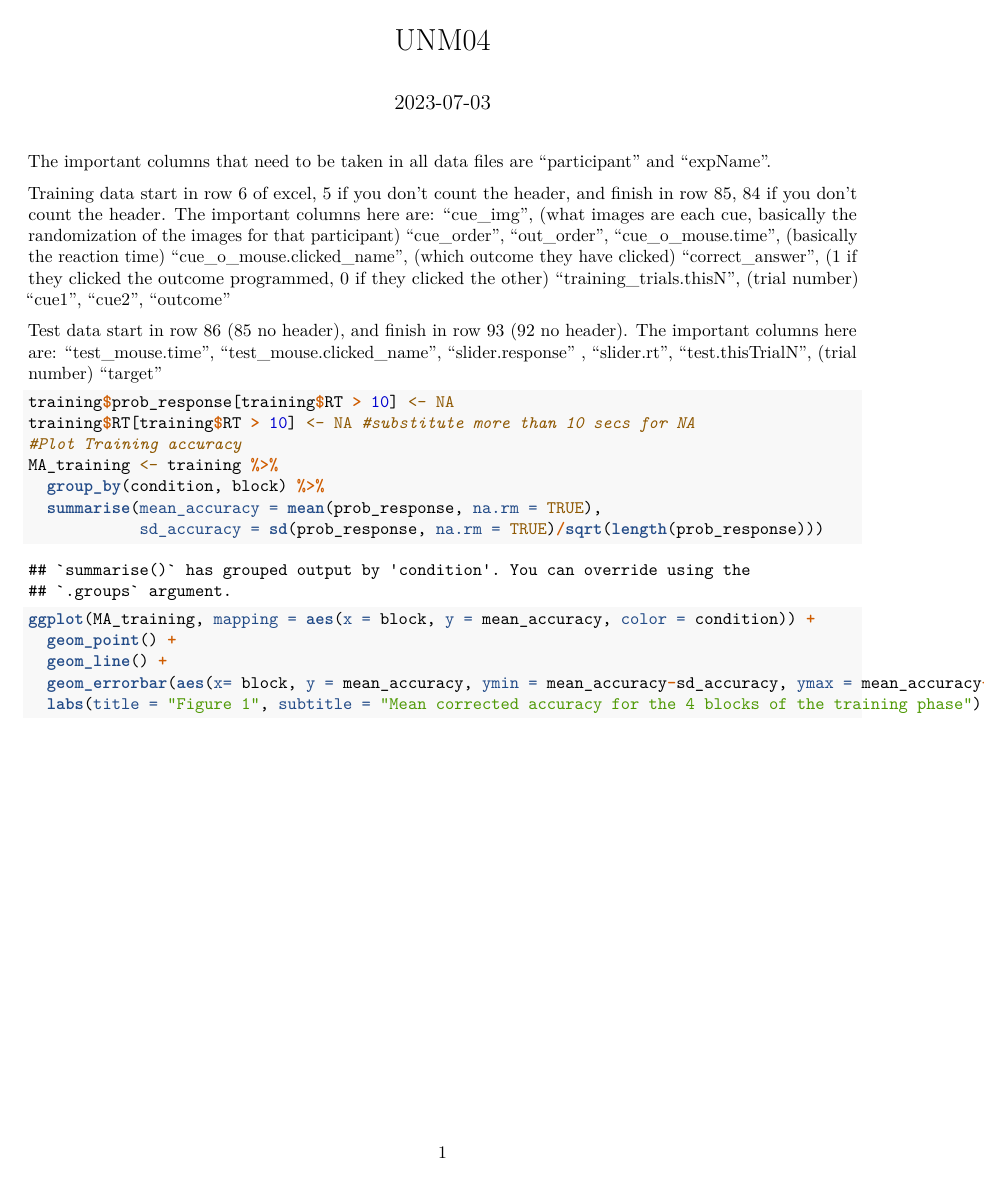
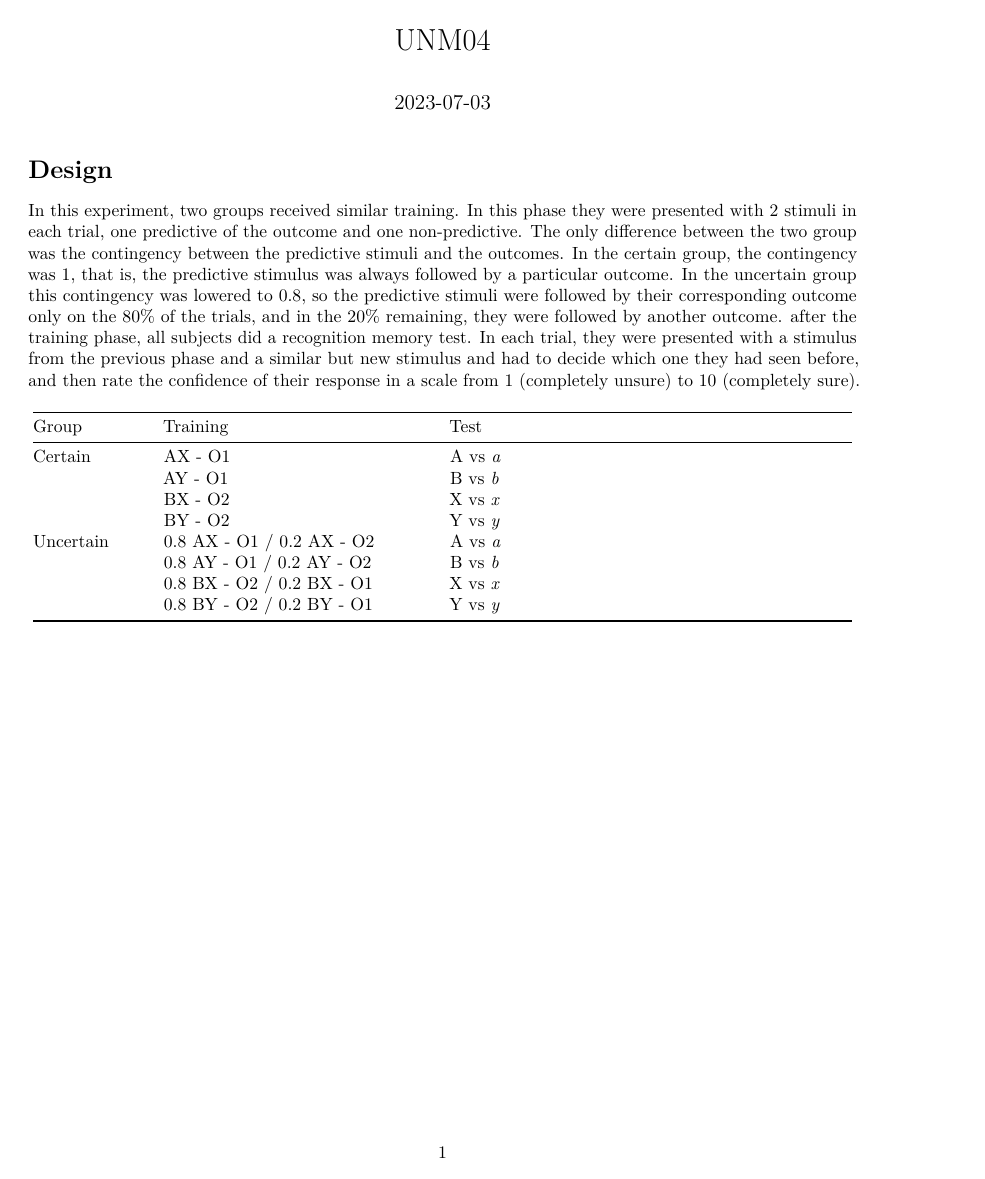
Before and after one commit to munizdiezclara/UNM04-analysis, an R Markdown document (UNM04.Rmd): page 1 of 7 before the commit and page 1 of 6 after it. Rendered offline with R 4.5, knitr and Pandoc, then LaTeX, with nearby package versions; code that draws random numbers runs with fixed seeds of ours.

````diff
--- a/UNM04.Rmd
+++ b/UNM04.Rmd
@@ -16,28 +16,30 @@
 ```
 
-The important columns that need to be taken in all data files are "participant" and "expName".
+# Design
 
-Training data start in row 6 of excel, 5 if you don't count the header, and finish in row 85, 84 if you don't count the header. The important columns here are:
-"cue_img", (what images are each cue, basically the randomization of the images for that participant)
-"cue_order",
-"out_order",
-"cue_o_mouse.time", (basically the reaction time)
-"cue_o_mouse.clicked_name", (which outcome they have clicked)
-"correct_answer", (1 if they clicked the outcome programmed, 0 if they clicked the other)
-"training_trials.thisN", (trial number)
-"cue1",
-"cue2",
-"outcome"
+In this experiment, two groups received similar training. In this phase they were presented with 2 stimuli in each trial, one predictive of the outcome and one non-predictive. The only difference between the two group was the contingency between the predictive stimuli and the outcomes. In the certain group, the contingency was 1, that is, the predictive stimulus was always followed by a particular outcome. In the uncertain group this contingency was lowered to 0.8, so the predictive stimuli were followed by their corresponding outcome only on the 80% of the trials, and in the 20% remaining, they were followed by another outcome. after the training phase, all subjects did a recognition memory test. In each trial, they were presented with a stimulus from the previous phase and a similar but new stimulus and had to decide which one they had seen before, and then rate the confidence of their response in a scale from 1 (completely unsure) to 10 (completely sure).
 
-Test data start in row 86 (85 no header), and finish in row 93 (92 no header). The important columns here are:
-"test_mouse.time",
-"test_mouse.clicked_name",
-"slider.response" ,
-"slider.rt",
-"test.thisTrialN", (trial number)
-"target"
++-----------+----------------------------+-------------------------------------------+
+| Group     | Training                   | Test                                      |
++===========+============================+===========================================+
+| Certain   | AX - O1                    | A vs *a*                                  |
+|           |                            |                                           |
+|           | AY - O1                    | B vs *b*                                  |
+|           |                            |                                           |
+|           | BX - O2                    | X vs *x*                                  |
+|           |                            |                                           |
+|           | BY - O2                    | Y vs *y*                                  |
++-----------+----------------------------+-------------------------------------------+
+| Uncertain | 0.8 AX - O1 / 0.2 AX - O2  | A vs *a*                                  |
+|           |                            |                                           |
+|           | 0.8 AY - O1 / 0.2 AY - O2  | B vs *b*                                  |
+|           |                            |                                           |
+|           | 0.8 BX - O2 / 0.2 BX - O1  | X vs *x*                                  |
+|           |                            |                                           |
+|           | 0.8 BY - O2 / 0.2 BY - O1  | Y vs *y*                                  |
++-----------+----------------------------+-------------------------------------------+
 
-```{r}
+```{r, include = FALSE}
 training$prob_response[training$RT > 10] <- NA
 training$RT[training$RT > 10] <- NA #substitute more than 10 secs for NA
 #Plot Training accuracy
@@ -51,4 +55,3 @@
   geom_errorbar(aes(x= block, y = mean_accuracy, ymin = mean_accuracy-sd_accuracy, ymax = mean_accuracy+sd_accuracy), color = "black", width=.1,position=position_dodge(0.05)) +
   labs(title = "Figure 1", subtitle = "Mean corrected accuracy for the 4 blocks of the training phase")
 ```
-```{r}
````
Also changed, not shown: UNM04.pdf (added), UNM04.Rmd (29 more changed lines).
